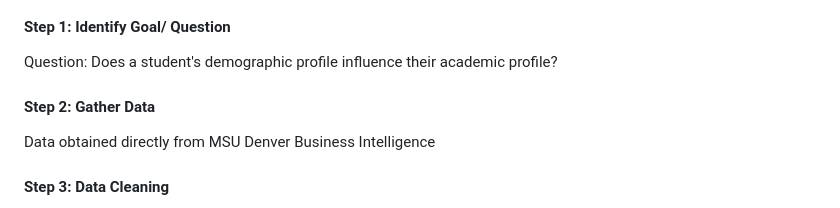
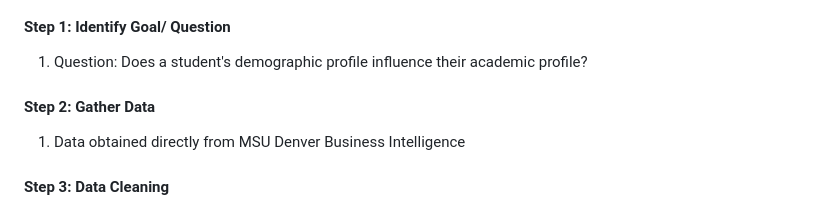
Before and after one commit to GabbyGuinard/College-GPA-and-Student-Demographics, a Markdown page: README.md, the part around the change printed below. GitHub-like rendering.

```diff
--- a/README.md
+++ b/README.md
@@ -45,9 +45,9 @@ Contains the cleaned data set in csv format
 ![pipeline_grades][workflow_graphic]
 
 #### Step 1: Identify Goal/ Question
-Question: Does a student's demographic profile influence their academic profile?
+1. Question: Does a student's demographic profile influence their academic profile?
 #### Step 2: Gather Data
-Data obtained directly from MSU Denver Business Intelligence
+1. Data obtained directly from MSU Denver Business Intelligence
 #### Step 3: Data Cleaning
   1. Change data types. Many variables that should have been numerical (such as GPA, age, etc) were actually in char format. My first stepp was to transform these into numerical sata types. I also changed char data types into factors, as this mad it easy to count each input in the categorical variables (how many Males vs. Females).
   2. Imputation: A significant hurdle to the analysis of this dataset was missing data. I proceeded to Impute missing data with the following steps:
```
Also changed, not shown: other parts of README.md (+1 -1 lines).
